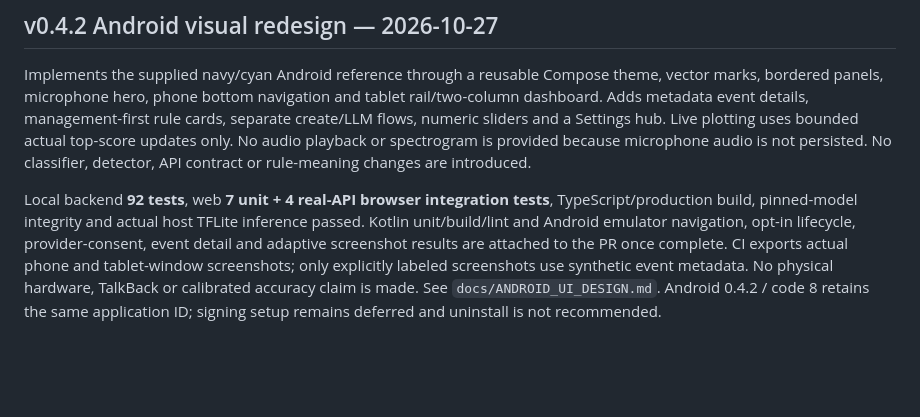
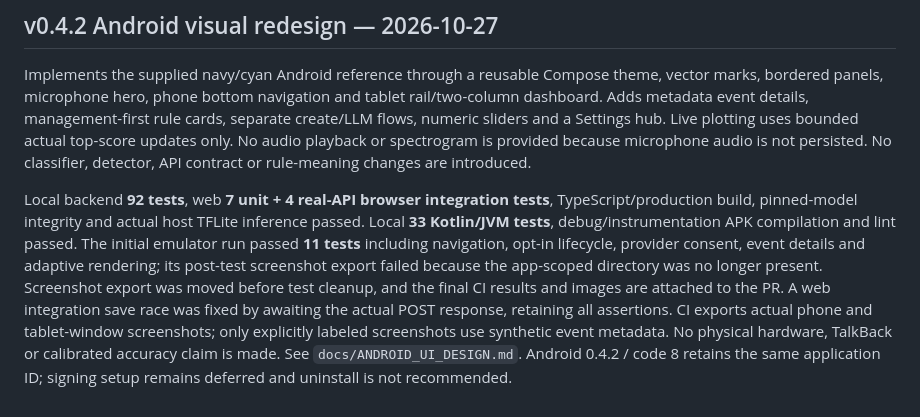
Before and after one commit to BSFEAL/aura, a Markdown page: VALIDATION.md, the part around the change. Rendered like a GitHub page; blank space fills up the shorter version.

Commit message:
Document UI validation results and test-only screenshot export

```diff
--- a/VALIDATION.md
+++ b/VALIDATION.md
@@ -91,4 +91,4 @@ Live Anthropic account/model availability, interpretation quality, latency/cost,
 
 Implements the supplied navy/cyan Android reference through a reusable Compose theme, vector marks, bordered panels, microphone hero, phone bottom navigation and tablet rail/two-column dashboard. Adds metadata event details, management-first rule cards, separate create/LLM flows, numeric sliders and a Settings hub. Live plotting uses bounded actual top-score updates only. No audio playback or spectrogram is provided because microphone audio is not persisted. No classifier, detector, API contract or rule-meaning changes are introduced.
 
-Local backend **92 tests**, web **7 unit + 4 real-API browser integration tests**, TypeScript/production build, pinned-model integrity and actual host TFLite inference passed. Kotlin unit/build/lint and Android emulator navigation, opt-in lifecycle, provider-consent, event detail and adaptive screenshot results are attached to the PR once complete. CI exports actual phone and tablet-window screenshots; only explicitly labeled screenshots use synthetic event metadata. No physical hardware, TalkBack or calibrated accuracy claim is made. See `docs/ANDROID_UI_DESIGN.md`. Android 0.4.2 / code 8 retains the same application ID; signing setup remains deferred and uninstall is not recommended.
+Local backend **92 tests**, web **7 unit + 4 real-API browser integration tests**, TypeScript/production build, pinned-model integrity and actual host TFLite inference passed. Local **33 Kotlin/JVM tests**, debug/instrumentation APK compilation and lint passed. The initial emulator run passed **11 tests** including navigation, opt-in lifecycle, provider consent, event details and adaptive rendering; its post-test screenshot export failed because the app-scoped directory was no longer present. Screenshot export was moved before test cleanup, and the final CI results and images are attached to the PR. A web integration save race was fixed by awaiting the actual POST response, retaining all assertions. CI exports actual phone and tablet-window screenshots; only explicitly labeled screenshots use synthetic event metadata. No physical hardware, TalkBack or calibrated accuracy claim is made. See `docs/ANDROID_UI_DESIGN.md`. Android 0.4.2 / code 8 retains the same application ID; signing setup remains deferred and uninstall is not recommended.
```
Also changed, not shown: docs/ANDROID_UI_DESIGN.md (+1 -1 lines).
